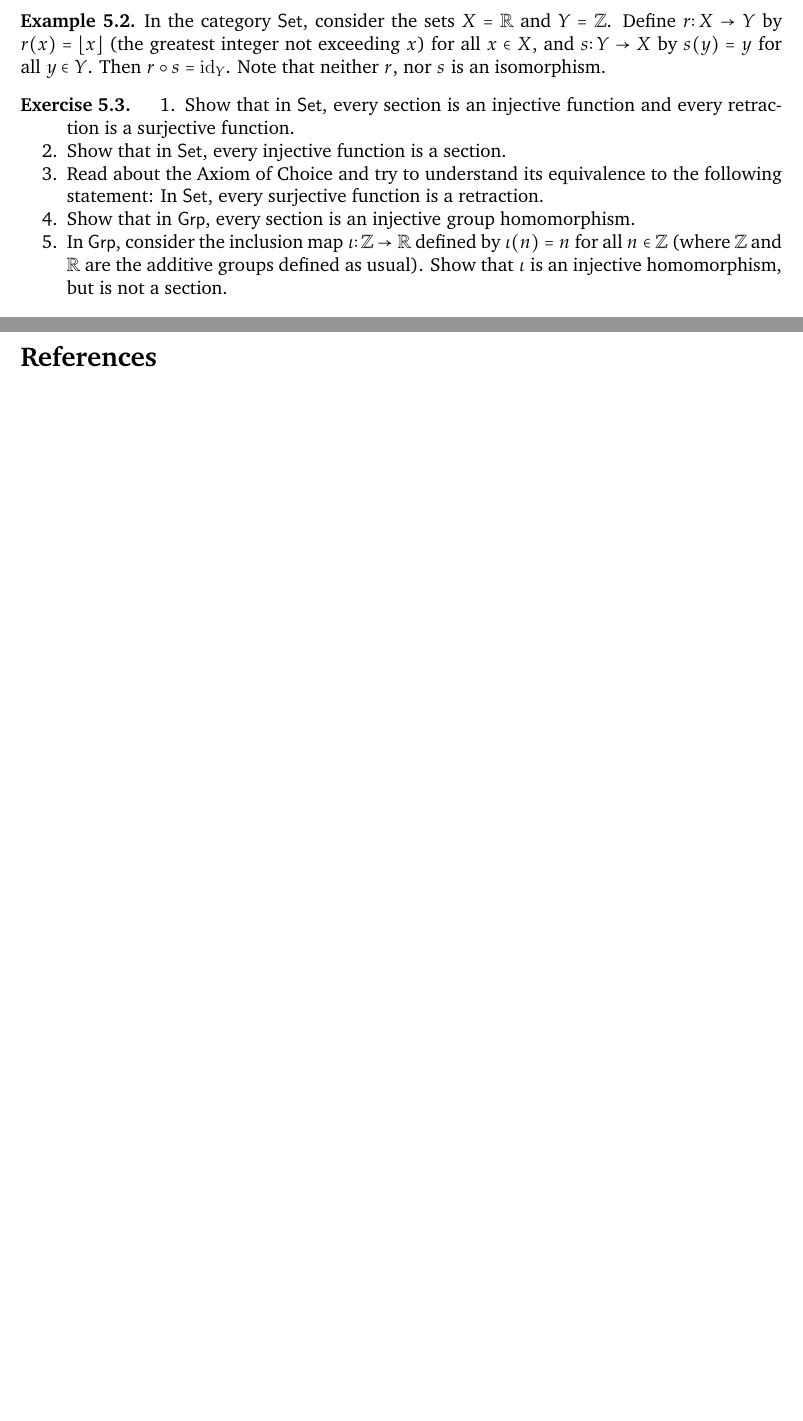
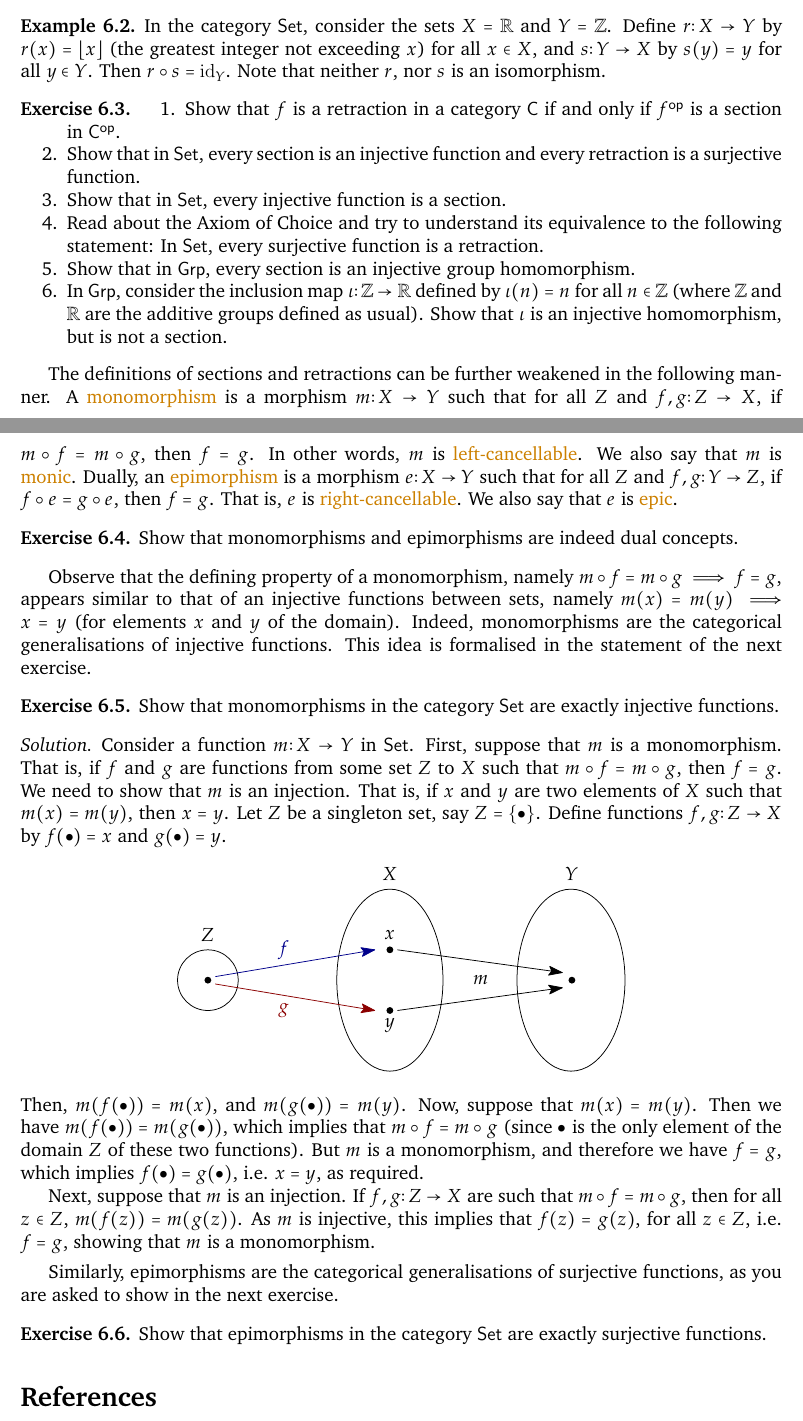
Before and after one commit to VynM/Teaching, a LaTeX document (Notes/Category Theory for Algebra II/Category Theory for Algebra II.tex, which reads Notes/Category Theory for Algebra II/Content.tex): two parts of pages 8 and 9 of 9 before the commit and two parts of pages 9 and 10 of 10 after it, joined at a grey line, cut so that both start at the same text, the shorter picture padded with empty space. The pictures show the PDF file Notes/Category Theory for Algebra II/Category Theory for Algebra II.pdf that the author committed with the source.

Commit message:
Monomorphisms and epimorphisms; Duality

```diff
--- a/Notes/Category Theory for Algebra II/Content.tex
+++ b/Notes/Category Theory for Algebra II/Content.tex
@@ -174,6 +174,16 @@ for all $f\opp \colon Y \to X$, $g\opp \colon Z \to Y$. Show that $\cat C\opp$ i
 A category is \newterm{small} if its collections of objects and morphisms are sets -- note that this is equivalent to simply saying that its collection of morphisms, as the objects are in one-to-one correspondence with the identity morphisms. A category that is not small is \newterm{large}. A category is \newterm{locally small} if $\Hom(X, Y)$ is a set for every two objects $X$ and $Y$ of the category. In this case, $\Hom(X, Y)$ is said to be a \newterm{hom-set}.
 
 In \cref{ex:Categories}, the categories given in \labelcref{it:Categories2IsoObj,it:Categories1ObjDisc} are small (and hence also locally small), whereas the ones given in \labelcref{it:CategoriesRing,it:CategoriesMon,it:CategoriesAbGrp} are large but locally small.
+
+\section{Duality}\label{sec:Duality}
+The \newterm{opposite category} of a category $\cat C$ is the category $\cat C\opp$ with $\Ob(\cat C\opp) = \Ob(\cat C)$ and for each pair of objects $X$ and $Y$, $\Hom_{\cat C\opp}(X, Y) = \qty{\, f\opp \mid f \in \Hom_{\cat C}(Y, X) \,}$, in which composition is defined as
+\begin{equation*}
+g\opp \circ f\opp = (f \circ g)\opp
+\end{equation*}
+for all $f\opp \in \Hom_{\cat C\opp}(X, Y)$ and $g\opp \in \Hom_{\cat C\opp}(Y, Z)$, for all objects $X$, $Y$, and $Z$.
+
+The fact that $\cat C\opp$ is a category gives rise to the principle of duality -- if a statement is true in all categories, then its \newterm{dual statement}, obtained by reversing the directions of all morphisms, must also be true in all categories. In fact, every concept defined in category theory has a dual concept. For instance, the concepts of initial and final objects are duals of each other. We will later prove that any two initial objects in a category must be isomorphic to each other. From this, it immediately follows, by the principle of duality, that any two final objects in a category must be isomorphic to each other.
+
 
 \section{Diagram Chasing}\label{sec:DiagramChasing}
 
@@ -337,3 +376,6 @@ G \ar[r]_f & H
+& \bullet \ar[r] \ar[rd] & \bullet \ar[rd] & \\
+\bullet \ar[r] \ar[rd] \ar[ru] & \bullet \ar[rd] \ar[ru] & \bullet \ar[r] & \bullet \\
+& \bullet \ar[r] \ar[ru] & \bullet \ar[ru] &
 }
 \end{equation*}
 \end{Exercise}
@@ -391,6 +433,7 @@ In the category $\cat{Set}$, consider the sets $X = \mathbb R$ and $Y = \mathbb
 
 \begin{Exercise}
 \begin{enumerate}
+\item Show that $f$ is a retraction in a category $\cat C$ if and only if $f\opp$ is a section in $\cat C\opp$.
 \item Show that in $\cat{Set}$, every section is an injective function and every retraction is a surjective function.
 \item Show that in $\cat{Set}$, every injective function is a section.
 \item Read about the Axiom of Choice and try to understand its equivalence to the following statement: In $\cat{Set}$, every surjective function is a retraction.
@@ -399,5 +442,35 @@ In the category $\cat{Set}$, consider the sets $X = \mathbb R$ and $Y = \mathbb
 \end{enumerate}
 \end{Exercise}
 
+The definitions of sections and retractions can be further weakened in the following manner. A \newterm{monomorphism} is a morphism $m \colon X \to Y$ such that for all $Z$ and $f, g \colon Z \to X$, if $m \circ f = m \circ g$, then $f = g$. In other words, $m$ is \newterm{left-cancellable}. We also say that $m$ is \newterm{monic}. Dually, an \newterm{epimorphism} is a morphism $e \colon X \to Y$ such that for all $Z$ and $f, g \colon Y \to Z$, if $f \circ e = g \circ e$, then $f = g$. That is, $e$ is \newterm{right-cancellable}. We also say that $e$ is \newterm{epic}.
+
+\begin{Exercise}
+Show that monomorphisms and epimorphisms are indeed dual concepts.
+\end{Exercise}
+
+Observe that the defining property of a monomorphism, namely $m \circ f = m \circ g \implies f = g$, appears similar to that of an injective functions between sets, namely $m(x) = m(y) \implies x = y$ (for elements $x$ and $y$ of the domain). Indeed, monomorphisms are the categorical generalisations of injective functions. This idea is formalised in the statement of the next exercise.
+
+\begin{Exercise}
+Show that monomorphisms in the category $\cat{Set}$ are exactly injective functions.
+\end{Exercise}
+
+\begin{Solution*}
+Consider a function $m \colon X \to Y$ in $\cat{Set}$. First, suppose that $m$ is a monomorphism. That is, if $f$ and $g$ are functions from some set $Z$ to $X$ such that $m \circ f = m \circ g$, then $f = g$. We need to show that $m$ is an injection. That is, if $x$ and $y$ are two elements of $X$ such that $m(x) = m(y)$, then $x = y$. Let $Z$ be a singleton set, say $Z = \{\bullet\}$. Define functions $f, g \colon Z \to X$ by $f(\bullet) = x$ and $g(\bullet) = y$.
+\begin{center}
+\includegraphics[scale=1.2]{Mono=Injection.pdf}
+\end{center}
+Then, $m(f(\bullet)) = m(x)$, and $m(g(\bullet)) = m(y)$. Now, suppose that $m(x) = m(y)$. Then we have $m(f(\bullet)) = m(g(\bullet))$, which implies that $m \circ f = m \circ g$ (since $\bullet$ is the only element of the domain $Z$ of these two functions). But $m$ is a monomorphism, and therefore we have $f = g$, which implies $f(\bullet) = g(\bullet)$, i.e. $x = y$, as required.
+
+Next, suppose that $m$ is an injection. If $f, g \colon Z \to X$ are such that $m \circ f = m \circ g$, then for all $z \in Z$, $m(f(z)) = m(g(z))$. As $m$ is injective, this implies that $f(z) = g(z)$, for all $z \in Z$, i.e. $f = g$, showing that $m$ is a monomorphism.
+\end{Solution*}
+
+Similarly, epimorphisms are the categorical generalisations of surjective functions, as you are asked to show in the next exercise.
+
+\begin{Exercise}
+Show that epimorphisms in the category $\cat{Set}$ are exactly surjective functions.
+\end{Exercise}
+
+
+
 \bibliographystyle{plain}
 \bibliography{References.bib}
```
Also changed, not shown: Notes/Category Theory for Algebra II/Category Theory for Algebra II (Small Screen).pdf, Notes/Category Theory for Algebra II/Category Theory for Algebra II.pdf, Notes/Category Theory for Algebra II/Mono=Injection.pdf (added), Notes/Category Theory for Algebra II/Content.tex (33 more changed lines), 1 other file.
